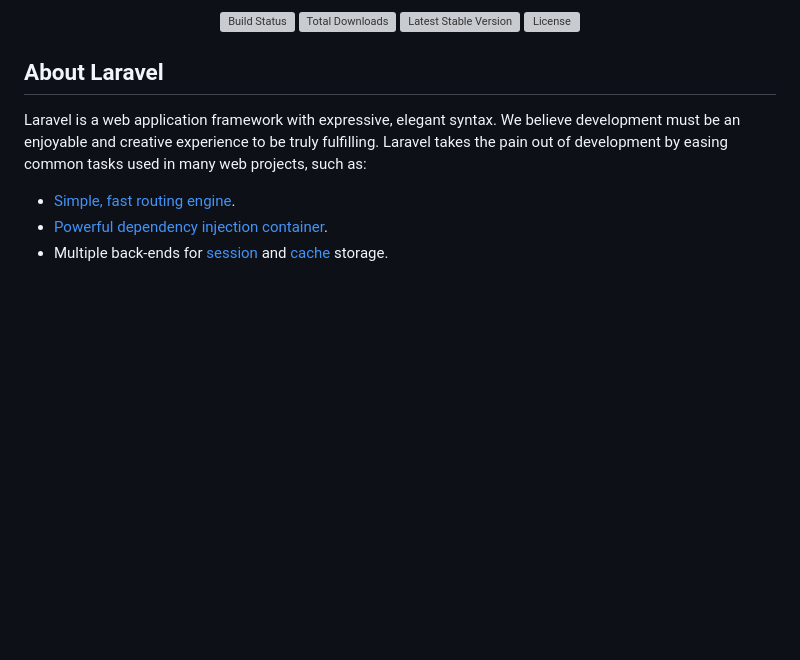
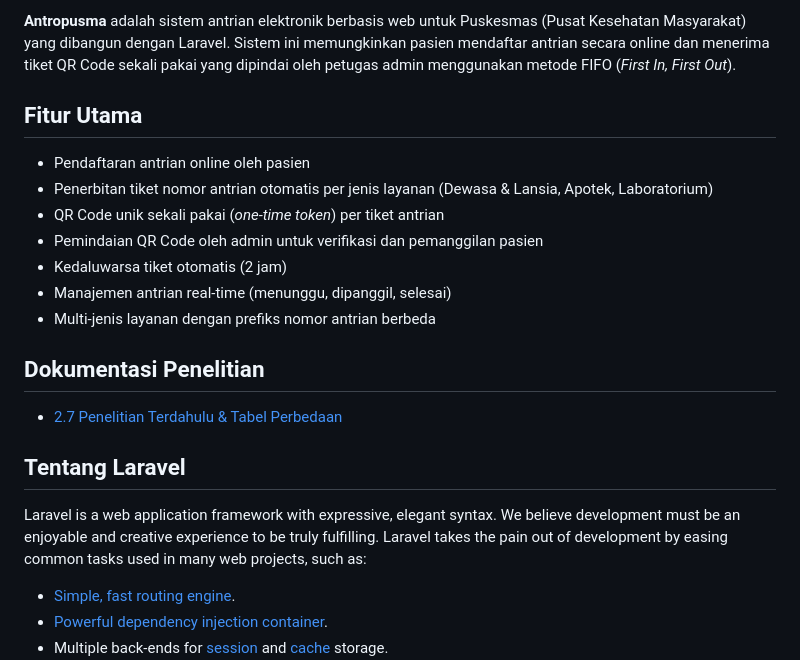
Before and after one commit to viggodsss/antropusma, a Markdown page: README.md, the part around one of its changes. Drawn GitHub-style; blank space fills up the shorter version; grey boxes are pictures that could not be loaded.

Commit message:
Add Section 2.7 Penelitian Terdahulu and research comparison table
Co-authored-by: viggodsss <119487986+viggodsss@users.noreply.github.com>

```diff
--- a/README.md
+++ b/README.md
@@ -2,12 +2,21 @@
 
-<p align="center">
-<a href="https://github.com/laravel/framework/actions"><img src="https://github.com/laravel/framework/workflows/tests/badge.svg" alt="Build Status"></a>
-<a href="https://packagist.org/packages/laravel/framework"><img src="https://img.shields.io/packagist/dt/laravel/framework" alt="Total Downloads"></a>
-<a href="https://packagist.org/packages/laravel/framework"><img src="https://img.shields.io/packagist/v/laravel/framework" alt="Latest Stable Version"></a>
-<a href="https://packagist.org/packages/laravel/framework"><img src="https://img.shields.io/packagist/l/laravel/framework" alt="License"></a>
-</p>
+**Antropusma** adalah sistem antrian elektronik berbasis web untuk Puskesmas (Pusat Kesehatan Masyarakat) yang dibangun dengan Laravel. Sistem ini memungkinkan pasien mendaftar antrian secara online dan menerima tiket QR Code sekali pakai yang dipindai oleh petugas admin menggunakan metode FIFO (*First In, First Out*).
 
-## About Laravel
+## Fitur Utama
+
+- Pendaftaran antrian online oleh pasien
+- Penerbitan tiket nomor antrian otomatis per jenis layanan (Dewasa & Lansia, Apotek, Laboratorium)
+- QR Code unik sekali pakai (*one-time token*) per tiket antrian
+- Pemindaian QR Code oleh admin untuk verifikasi dan pemanggilan pasien
+- Kedaluwarsa tiket otomatis (2 jam)
+- Manajemen antrian real-time (menunggu, dipanggil, selesai)
+- Multi-jenis layanan dengan prefiks nomor antrian berbeda
+
+## Dokumentasi Penelitian
+
+- [2.7 Penelitian Terdahulu & Tabel Perbedaan](docs/penelitian-terdahulu.md)
+
+## Tentang Laravel
 
 Laravel is a web application framework with expressive, elegant syntax. We believe development must be an enjoyable and creative experience to be truly fulfilling. Laravel takes the pain out of development by easing common tasks used in many web projects, such as:
 
```
Also changed, not shown: other parts of README.md (+1 -1 lines), docs/penelitian-terdahulu.md (added, +55 -0 lines).
